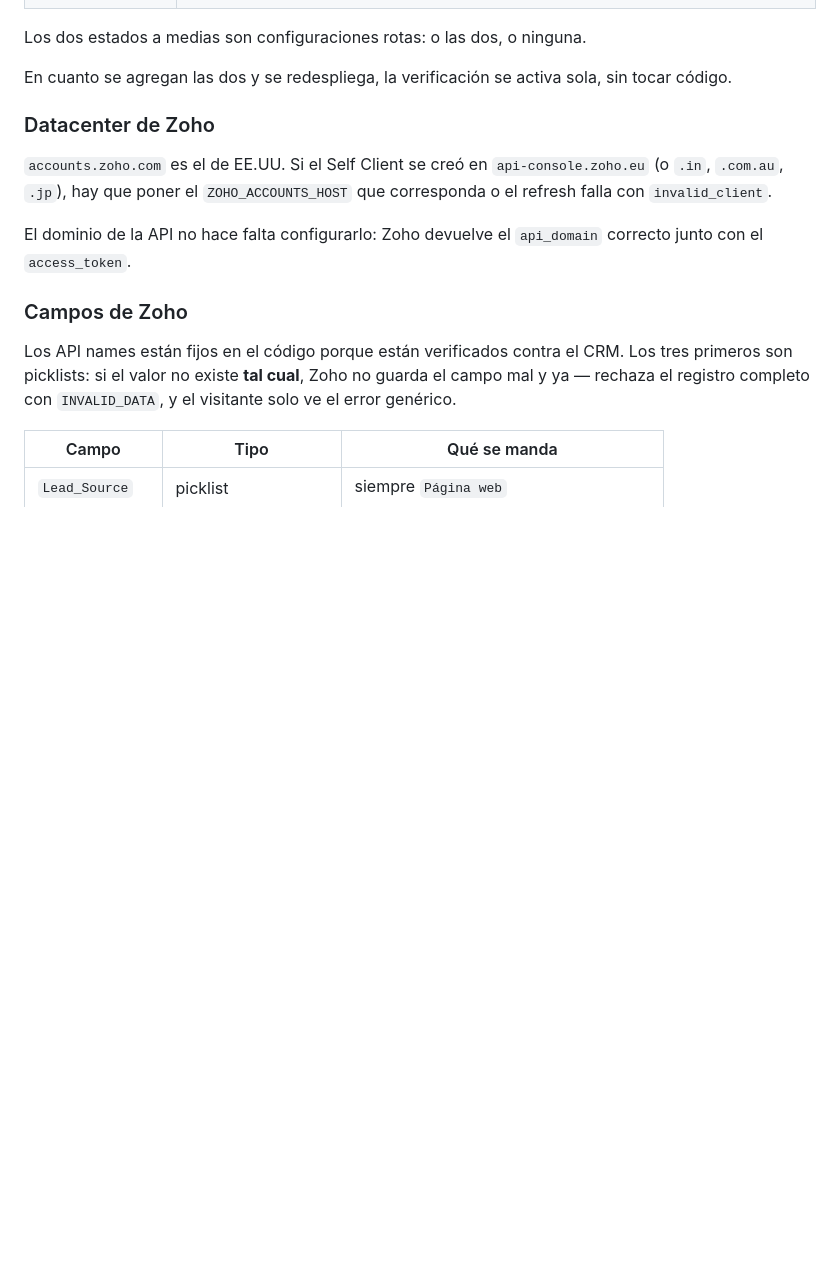
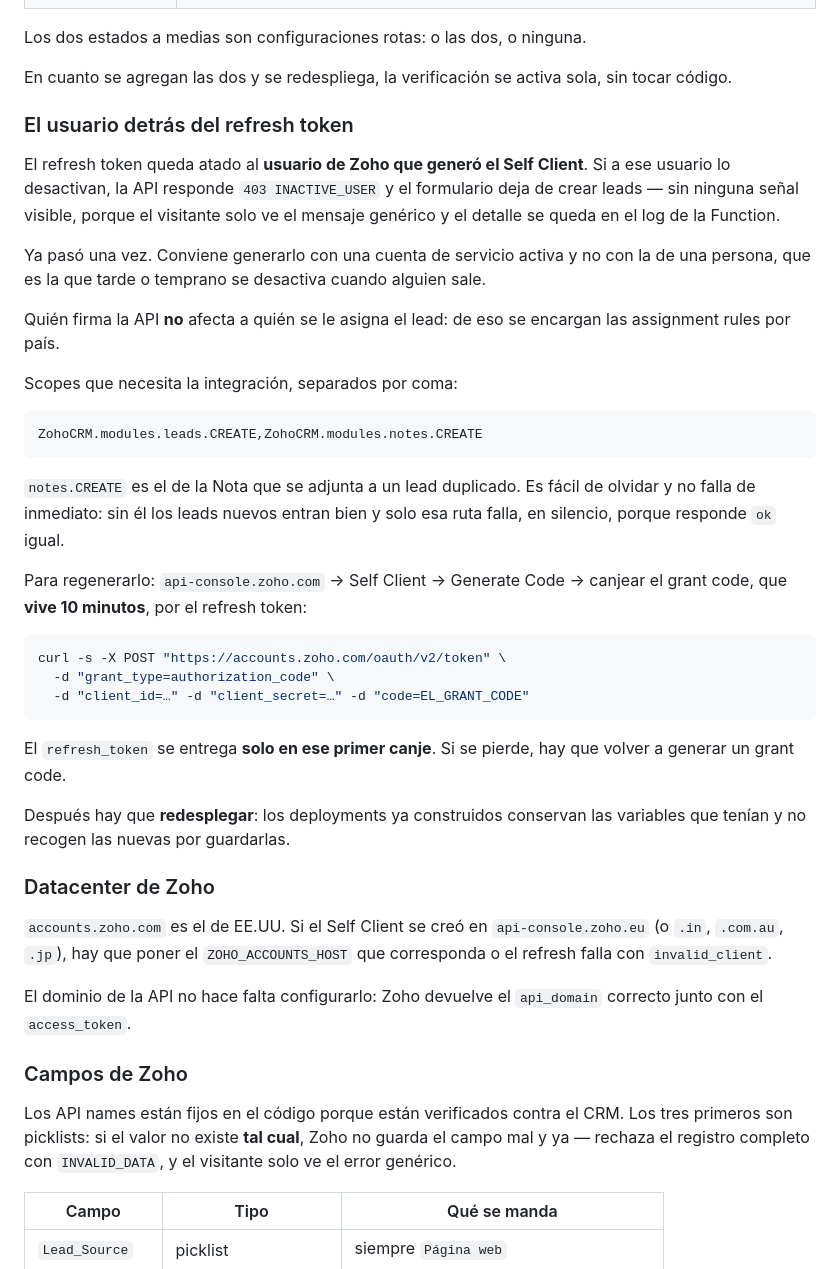
Before and after one commit to qpaypro-web/qpayproweb, a Markdown page: functions/README.md, the part around the change. GitHub-like rendering; blank space fills up the shorter version.

Commit message:
Documentar que el refresh token depende de un usuario activo de Zoho
Desactivar al usuario que generó el Self Client rompe el formulario con un
403 INACTIVE_USER que no deja señal visible: el visitante ve el mensaje
genérico y el detalle solo llega al log. Queda escrito junto con los scopes
necesarios y el recordatorio de que las variables nuevas exigen redeploy.

Co-Authored-By: Claude Opus 5 (1M context) <noreply@anthropic.com>

````diff
--- a/functions/README.md
+++ b/functions/README.md
@@ -49,6 +49,44 @@ Los dos estados a medias son configuraciones rotas: o las dos, o ninguna.
 
 En cuanto se agregan las dos y se redespliega, la verificación se activa sola,
 sin tocar código.
+
+### El usuario detrás del refresh token
+
+El refresh token queda atado al **usuario de Zoho que generó el Self Client**. Si
+a ese usuario lo desactivan, la API responde `403 INACTIVE_USER` y el formulario
+deja de crear leads — sin ninguna señal visible, porque el visitante solo ve el
+mensaje genérico y el detalle se queda en el log de la Function.
+
+Ya pasó una vez. Conviene generarlo con una cuenta de servicio activa y no con la
+de una persona, que es la que tarde o temprano se desactiva cuando alguien sale.
+
+Quién firma la API **no** afecta a quién se le asigna el lead: de eso se encargan
+las assignment rules por país.
+
+Scopes que necesita la integración, separados por coma:
+
+```
+ZohoCRM.modules.leads.CREATE,ZohoCRM.modules.notes.CREATE
+```
+
+`notes.CREATE` es el de la Nota que se adjunta a un lead duplicado. Es fácil de
+olvidar y no falla de inmediato: sin él los leads nuevos entran bien y solo esa
+ruta falla, en silencio, porque responde `ok` igual.
+
+Para regenerarlo: `api-console.zoho.com` → Self Client → Generate Code → canjear
+el grant code, que **vive 10 minutos**, por el refresh token:
+
+```sh
+curl -s -X POST "https://accounts.zoho.com/oauth/v2/token" \
+  -d "grant_type=authorization_code" \
+  -d "client_id=…" -d "client_secret=…" -d "code=EL_GRANT_CODE"
+```
+
+El `refresh_token` se entrega **solo en ese primer canje**. Si se pierde, hay que
+volver a generar un grant code.
+
+Después hay que **redesplegar**: los deployments ya construidos conservan las
+variables que tenían y no recogen las nuevas por guardarlas.
 
 ### Datacenter de Zoho
 
````
